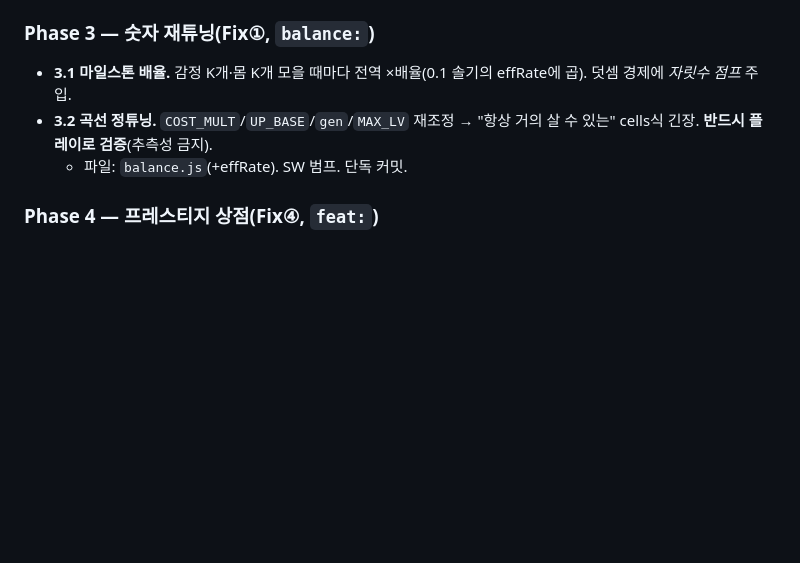
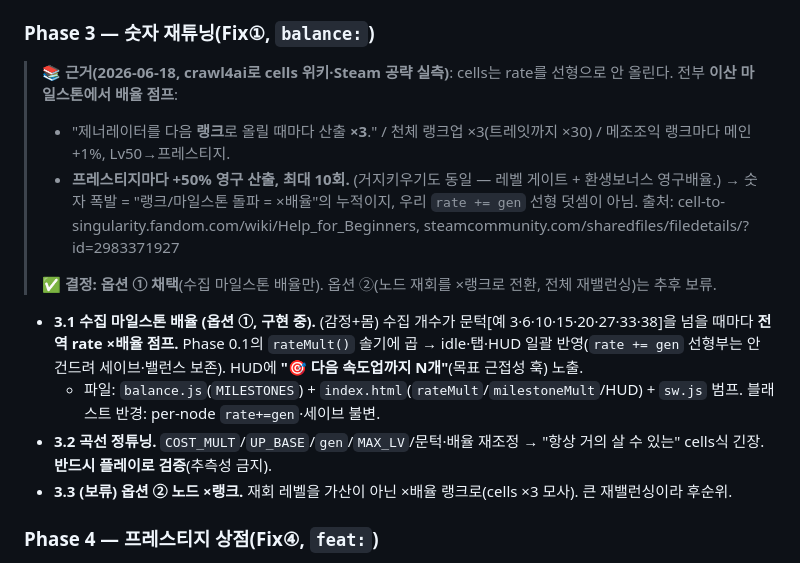
Before and after one commit to jammy0903/ai-ingan, a Markdown page: gap-analysis.md, the part around the change. Rendered like a GitHub page; blank space fills up the shorter version.

Commit message:
docs: Phase 3에 cells 마일스톤 근거 + 옵션① 결정 반영
crawl4ai로 cells 위키·Steam 공략 실측: 랭크 돌파마다 ×3, 프레스티지 +50%.
선형 덧셈이 아니라 '돌파=배율' 구조. 수집 마일스톤 배율(옵션①) 채택 기록.

Co-Authored-By: Claude Opus 4.8 (1M context) <noreply@anthropic.com>

```diff
--- a/gap-analysis.md
+++ b/gap-analysis.md
@@ -72,9 +72,18 @@
   - 파일: 주로 `data.js`(콘텐츠). SW 범프. 커밋: 노드 묶음별로 분할 가능.
 
 ### Phase 3 — 숫자 재튜닝(Fix①, `balance:`)
-- **3.1 마일스톤 배율.** 감정 K개·몸 K개 모을 때마다 전역 ×배율(0.1 솔기의 effRate에 곱). 덧셈 경제에 *자릿수 점프* 주입.
-- **3.2 곡선 정튜닝.** `COST_MULT`/`UP_BASE`/`gen`/`MAX_LV` 재조정 → "항상 거의 살 수 있는" cells식 긴장. **반드시 플레이로 검증**(추측성 금지).
-  - 파일: `balance.js`(+effRate). SW 범프. 단독 커밋.
+> 📚 **근거(2026-06-18, crawl4ai로 cells 위키·Steam 공략 실측)**: cells는 rate를 선형으로 안 올린다. 전부 **이산 마일스톤에서 배율 점프**:
+> - "제너레이터를 다음 **랭크**로 올릴 때마다 산출 **×3**." / 천체 랭크업 ×3(트레잇까지 ×30) / 메조조익 랭크마다 메인 +1%, Lv50→프레스티지.
+> - **프레스티지마다 +50% 영구 산출, 최대 10회.** (거지키우기도 동일 — 레벨 게이트 + 환생보너스 영구배율.)
+> → 숫자 폭발 = "랭크/마일스톤 돌파 = ×배율"의 누적이지, 우리 `rate += gen` 선형 덧셈이 아님.
+> 출처: cell-to-singularity.fandom.com/wiki/Help_for_Beginners, steamcommunity.com/sharedfiles/filedetails/?id=2983371927
+>
+> ✅ **결정: 옵션 ① 채택**(수집 마일스톤 배율만). 옵션 ②(노드 재회를 ×랭크로 전환, 전체 재밸런싱)는 추후 보류.
+
+- **3.1 수집 마일스톤 배율 (옵션 ①, 구현 중).** (감정+몸) 수집 개수가 문턱[예 3·6·10·15·20·27·33·38]을 넘을 때마다 **전역 rate ×배율 점프.** Phase 0.1의 `rateMult()` 솔기에 곱 → idle·탭·HUD 일괄 반영(`rate += gen` 선형부는 안 건드려 세이브·밸런스 보존). HUD에 **"🎯 다음 속도업까지 N개"**(목표 근접성 훅) 노출.
+  - 파일: `balance.js`(`MILESTONES`) + `index.html`(`rateMult`/`milestoneMult`/HUD) + `sw.js` 범프. 블래스트 반경: per-node `rate+=gen`·세이브 불변.
+- **3.2 곡선 정튜닝.** `COST_MULT`/`UP_BASE`/`gen`/`MAX_LV`/문턱·배율 재조정 → "항상 거의 살 수 있는" cells식 긴장. **반드시 플레이로 검증**(추측성 금지).
+- **3.3 (보류) 옵션 ② 노드 ×랭크.** 재회 레벨을 가산이 아닌 ×배율 랭크로(cells ×3 모사). 큰 재밸런싱이라 후순위.
 
 ### Phase 4 — 프레스티지 상점(Fix④, `feat:`)
 - **4.1 마음의 깊이 메타 업글 트리.** depth로 사는 영구 강화(rate×, tap×, offline cap+, 시작 걸음+). 구매 레벨은 `S`에 프레스티지 보존. 적용은 **Phase 0 effRate/effTap 솔기**로 자동 반영.
```
